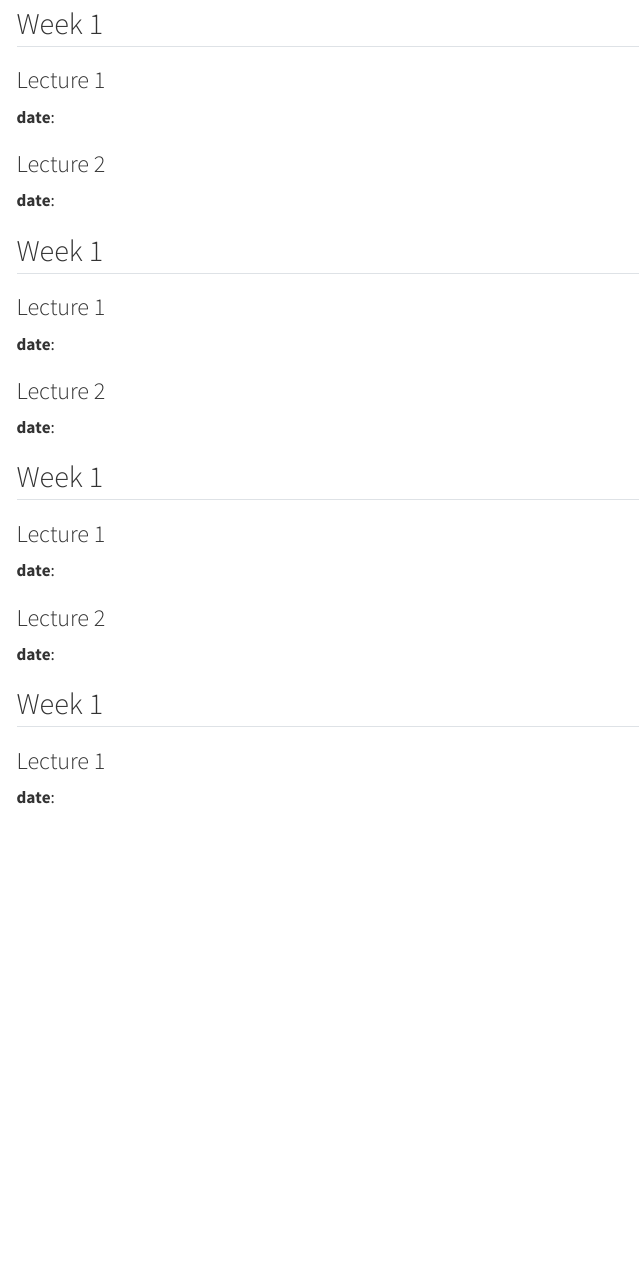
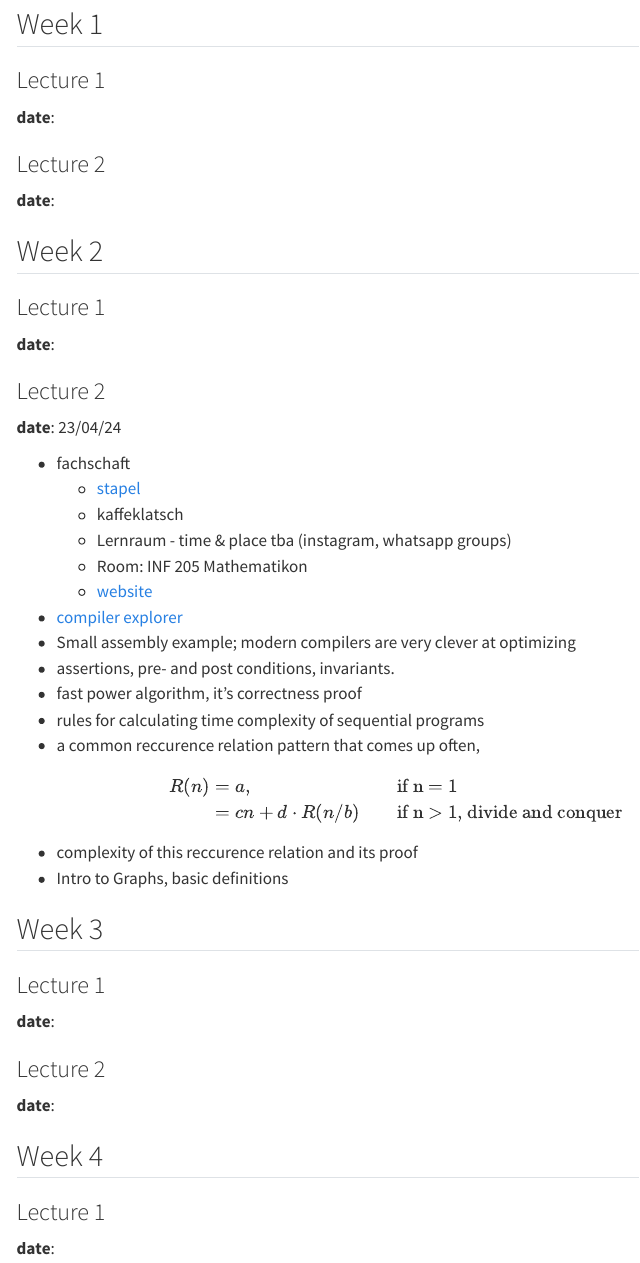
Before and after one commit to igor-dimi/uni, a Quarto document (ss24/alda/sum.qmd): the page in a window 1100 px wide, from 80 px down. Rendered offline with R 4.5, knitr and Pandoc in place of Quarto, with nearby package versions; menus at the side of the page are left out.

Commit message:
summary to alda

```diff
--- a/ss24/alda/sum.qmd
+++ b/ss24/alda/sum.qmd
@@ -4,6 +4,61 @@ title: Weekly Summary
 
 
 ## Week 1
+
+### Lecture 1
+
+**date**:
+
+### Lecture 2
+
+**date**:
+
+## Week 2
+
+### Lecture 1
+
+**date**:
+
+### Lecture 2
+
+**date**: 23/04/24
+
+* fachschaft
+  * [stapel]()
+  * kaffeklatsch
+  * Lernraum - time & place tba (instagram, whatsapp groups)
+  * Room: INF 205 Mathematikon
+  * [website](https://mathphys.info)
+
+* [compiler explorer](https://godbolt.org/)
+* Small assembly example; modern compilers are very clever at optimizing
+* assertions, pre- and post conditions, invariants.
+* fast power algorithm, it's correctness proof
+* rules for calculating time complexity of sequential programs
+* a common reccurence relation pattern that comes up often,
+
+\begin{align}
+R(n) &= a, &&\text{if n = 1} \\
+     &= cn + d\cdot R(n/b) &&\text{if n > 1, divide and conquer}
+\end{align}
+
+* complexity of this reccurence relation and its proof
+* Intro to Graphs, basic definitions
+
+
+
+
+## Week 3
+
+### Lecture 1
+
+**date**:
+
+### Lecture 2
+
+**date**:
+
+## Week 4
 
 ### Lecture 1
 
```
Also changed, not shown: ss24/alda/sum.qmd (30 more changed lines).
